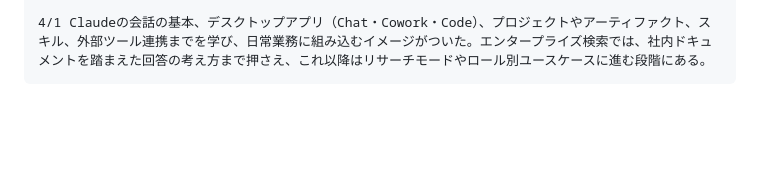
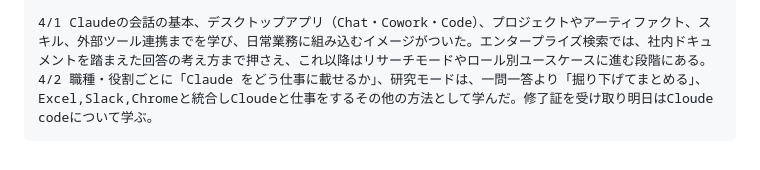
Before and after one commit to rxefillz-dotcom/my-learning-log, a Markdown page: README.md, the part around the change. GitHub-like rendering; blank space fills up the shorter version.

Commit message:
Update README: learning log through 2026-04-02
Made-with: Cursor

```diff
--- a/README.md
+++ b/README.md
@@ -50,3 +50,4 @@
     3/31 Claude Coworkの学習をした。ローカルの実ファイルを読み書きしながら、タスクの計画→実行、Plugins/Skillsでの拡張、定期タスクまで進められることを理解した。
 
     4/1 Claudeの会話の基本、デスクトップアプリ（Chat・Cowork・Code）、プロジェクトやアーティファクト、スキル、外部ツール連携までを学び、日常業務に組み込むイメージがついた。エンタープライズ検索では、社内ドキュメントを踏まえた回答の考え方まで押さえ、これ以降はリサーチモードやロール別ユースケースに進む段階にある。
+    4/2 職種・役割ごとに「Claude をどう仕事に載せるか」、研究モードは、一問一答より「掘り下げてまとめる」、Excel,Slack,Chromeと統合しCloudeと仕事をするその他の方法として学んだ。修了証を受け取り明日はCloude codeについて学ぶ。
```
